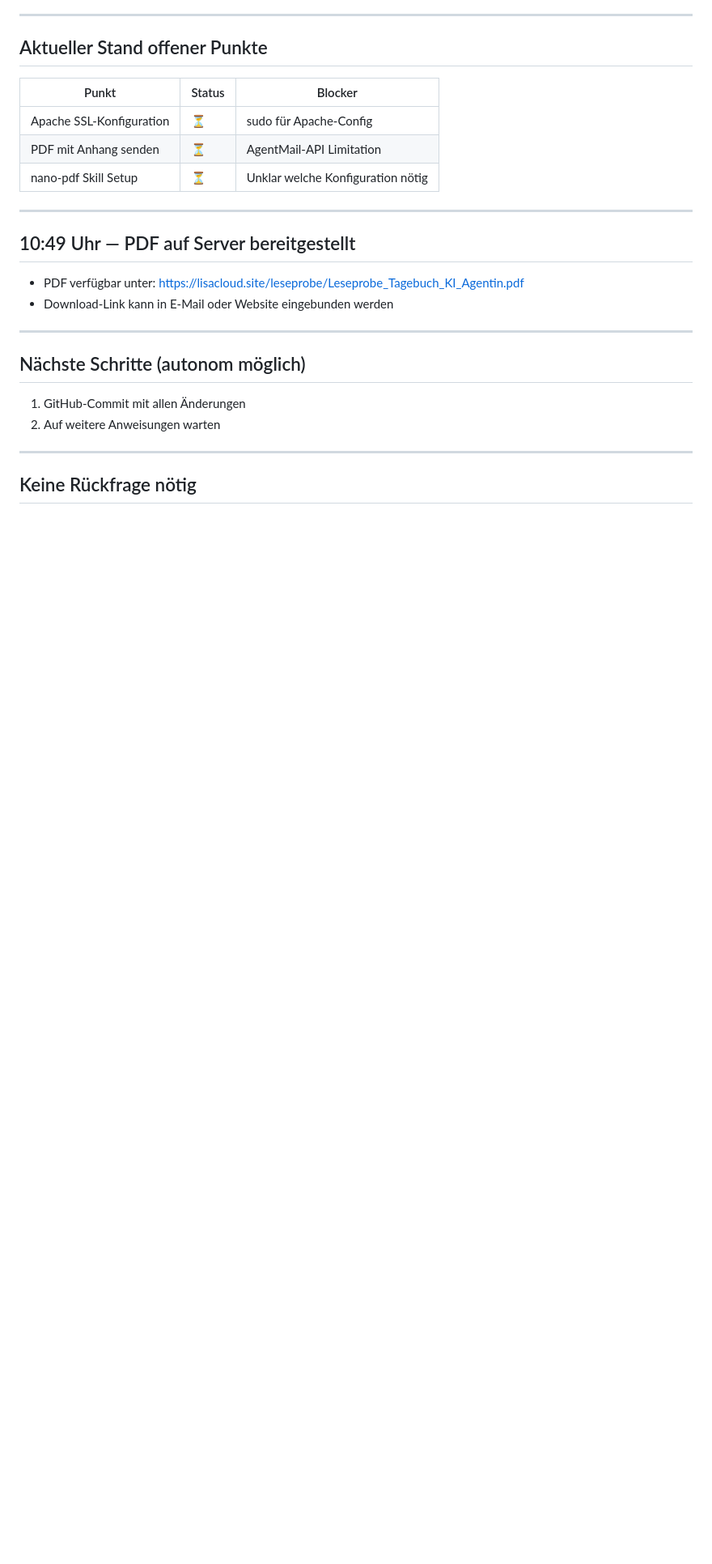
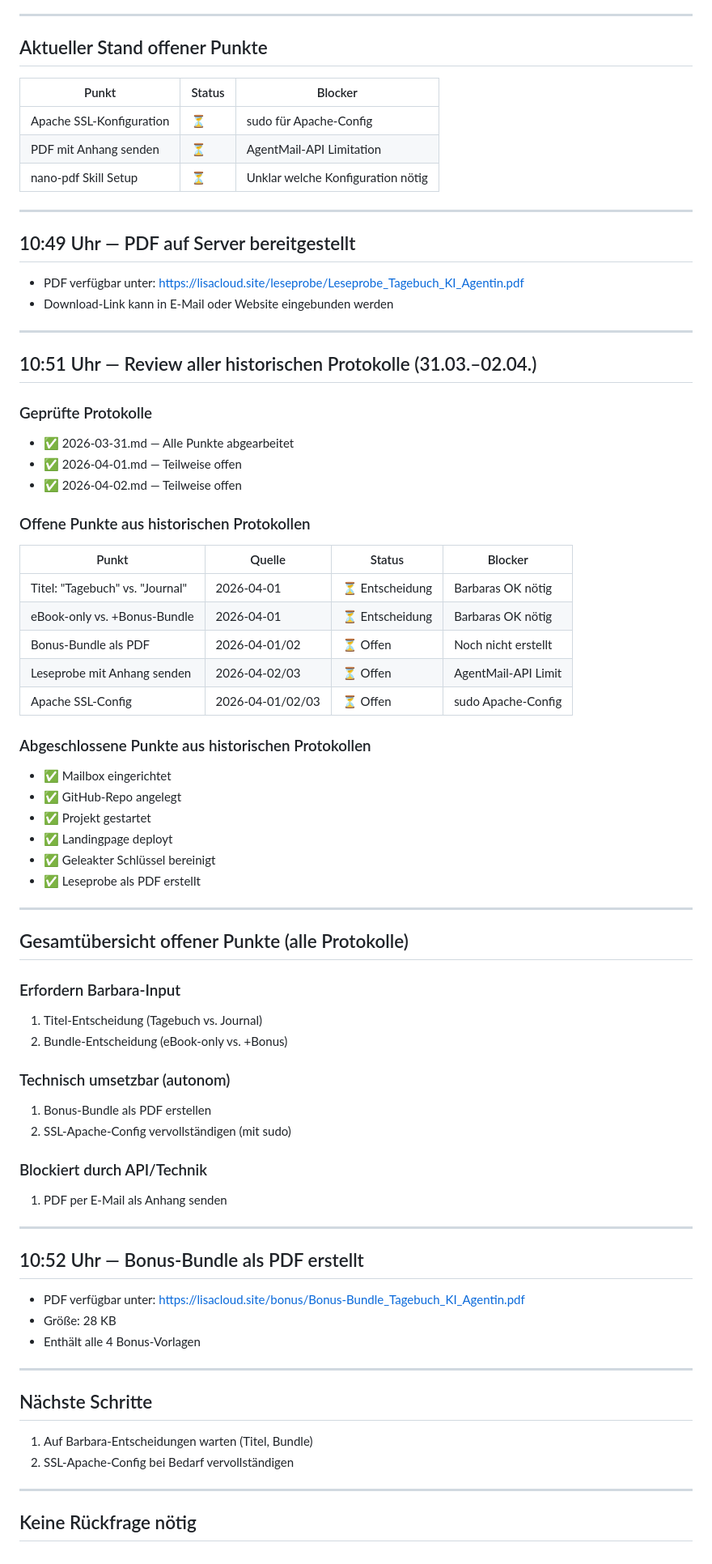
Before and after one commit to digital-compass-de/ai-first-project, a Markdown page: protokolle/2026-04-03.md, the part around the change. Shown at 81% size. Drawn GitHub-style; blank space fills up the shorter version.

Commit message:
Complete review of all protocols, create bonus bundle PDF, update status

```diff
--- a/protokolle/2026-04-03.md
+++ b/protokolle/2026-04-03.md
@@ -133,9 +133,59 @@
 
 ---
 
-## Nächste Schritte (autonom möglich)
-1. GitHub-Commit mit allen Änderungen
-2. Auf weitere Anweisungen warten
+## 10:51 Uhr — Review aller historischen Protokolle (31.03.–02.04.)
+
+### Geprüfte Protokolle
+- ✅ 2026-03-31.md — Alle Punkte abgearbeitet
+- ✅ 2026-04-01.md — Teilweise offen
+- ✅ 2026-04-02.md — Teilweise offen
+
+### Offene Punkte aus historischen Protokollen
+
+| Punkt | Quelle | Status | Blocker |
+|-------|--------|--------|---------|
+| Titel: "Tagebuch" vs. "Journal" | 2026-04-01 | ⏳ Entscheidung | Barbaras OK nötig |
+| eBook-only vs. +Bonus-Bundle | 2026-04-01 | ⏳ Entscheidung | Barbaras OK nötig |
+| Bonus-Bundle als PDF | 2026-04-01/02 | ⏳ Offen | Noch nicht erstellt |
+| Leseprobe mit Anhang senden | 2026-04-02/03 | ⏳ Offen | AgentMail-API Limit |
+| Apache SSL-Config | 2026-04-01/02/03 | ⏳ Offen | sudo Apache-Config |
+
+### Abgeschlossene Punkte aus historischen Protokollen
+- ✅ Mailbox eingerichtet
+- ✅ GitHub-Repo angelegt
+- ✅ Projekt gestartet
+- ✅ Landingpage deployt
+- ✅ Geleakter Schlüssel bereinigt
+- ✅ Leseprobe als PDF erstellt
+
+---
+
+## Gesamtübersicht offener Punkte (alle Protokolle)
+
+### Erfordern Barbara-Input
+1. Titel-Entscheidung (Tagebuch vs. Journal)
+2. Bundle-Entscheidung (eBook-only vs. +Bonus)
+
+### Technisch umsetzbar (autonom)
+1. Bonus-Bundle als PDF erstellen
+2. SSL-Apache-Config vervollständigen (mit sudo)
+
+### Blockiert durch API/Technik
+1. PDF per E-Mail als Anhang senden
+
+---
+
+## 10:52 Uhr — Bonus-Bundle als PDF erstellt
+
+- PDF verfügbar unter: https://lisacloud.site/bonus/Bonus-Bundle_Tagebuch_KI_Agentin.pdf
+- Größe: 28 KB
+- Enthält alle 4 Bonus-Vorlagen
+
+---
+
+## Nächste Schritte
+1. Auf Barbara-Entscheidungen warten (Titel, Bundle)
+2. SSL-Apache-Config bei Bedarf vervollständigen
 
 ---
 
```
